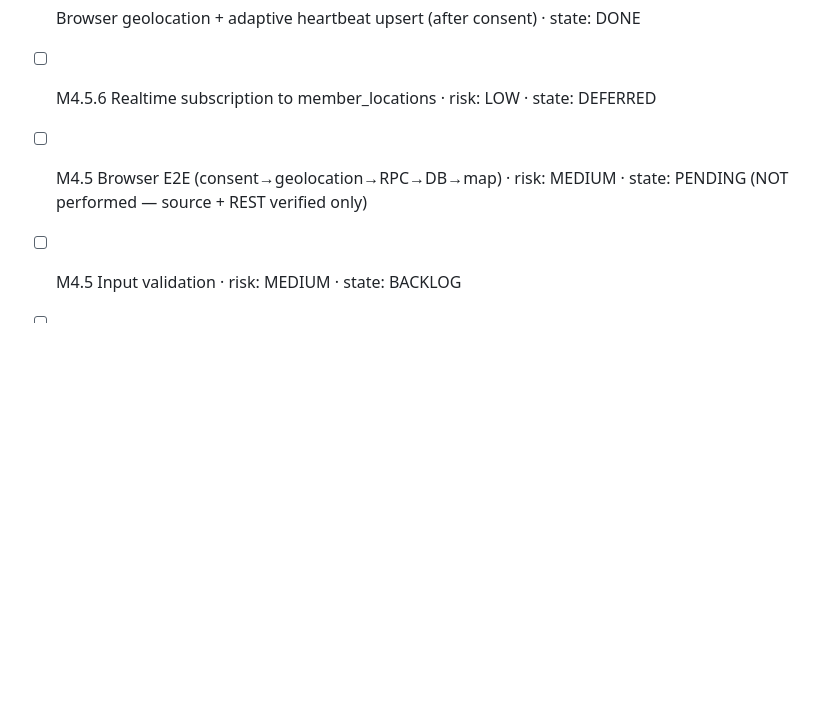
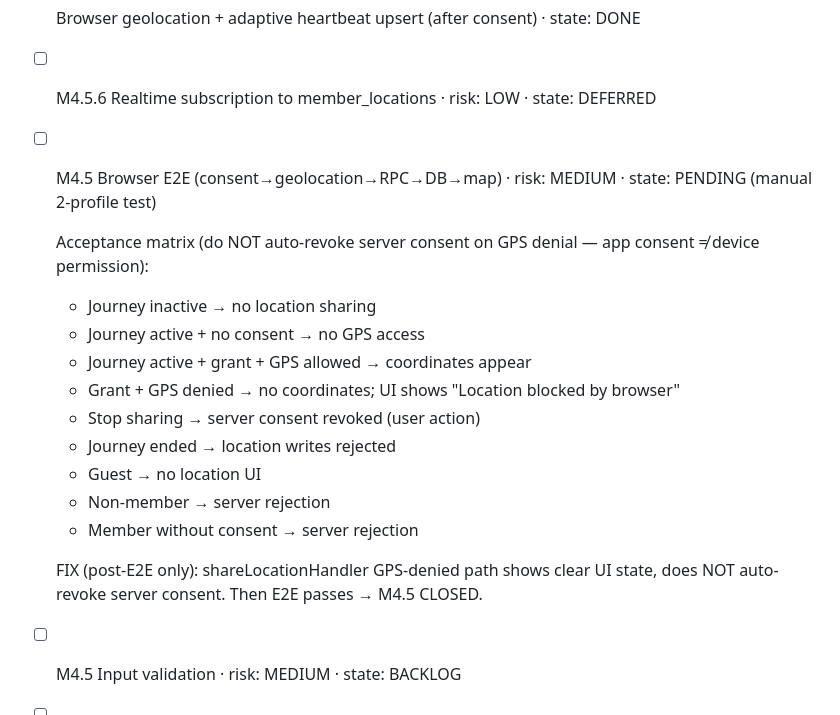
Before and after one commit to gilacoding/trippi, a Markdown page: .agent/KANBAN.md, the part around the change. Rendered like a GitHub page; blank space fills up the shorter version.

Commit message:
docs: KANBAN — M4.5 E2E acceptance matrix + GPS-denied distinction

```diff
--- a/.agent/KANBAN.md
+++ b/.agent/KANBAN.md
@@ -140,7 +140,21 @@ HIGH-risk tasks are also flagged with `🔒 REVIEW REQUIRED`.
 - [x] Crew map placeholder + get_crew_locations read · state: DONE
 - [x] Browser geolocation + adaptive heartbeat upsert (after consent) · state: DONE
 - [ ] M4.5.6 Realtime subscription to member_locations · risk: LOW · state: DEFERRED
-- [ ] M4.5 Browser E2E (consent→geolocation→RPC→DB→map) · risk: MEDIUM · state: PENDING (NOT performed — source + REST verified only)
+- [ ] M4.5 Browser E2E (consent→geolocation→RPC→DB→map) · risk: MEDIUM · state: PENDING (manual 2-profile test)
+
+  Acceptance matrix (do NOT auto-revoke server consent on GPS denial — app consent ≠ device permission):
+  - Journey inactive → no location sharing
+  - Journey active + no consent → no GPS access
+  - Journey active + grant + GPS allowed → coordinates appear
+  - Grant + GPS denied → no coordinates; UI shows "Location blocked by browser"
+  - Stop sharing → server consent revoked (user action)
+  - Journey ended → location writes rejected
+  - Guest → no location UI
+  - Non-member → server rejection
+  - Member without consent → server rejection
+
+  FIX (post-E2E only): shareLocationHandler GPS-denied path shows clear UI state,
+  does NOT auto-revoke server consent. Then E2E passes → M4.5 CLOSED.
 
 - [ ] M4.5 Input validation · risk: MEDIUM · state: BACKLOG
 - [ ] M4.6 Loading states · risk: LOW · state: BACKLOG
```
